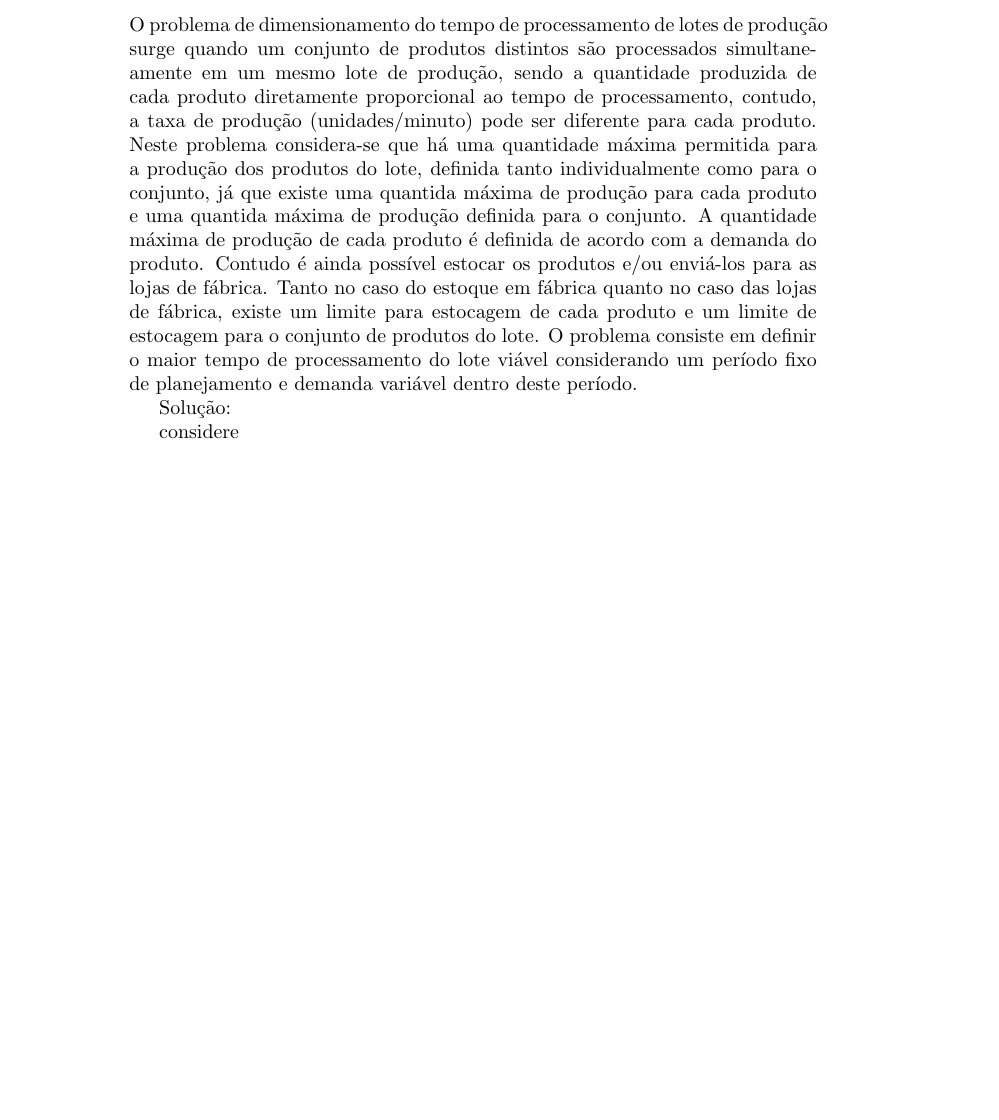
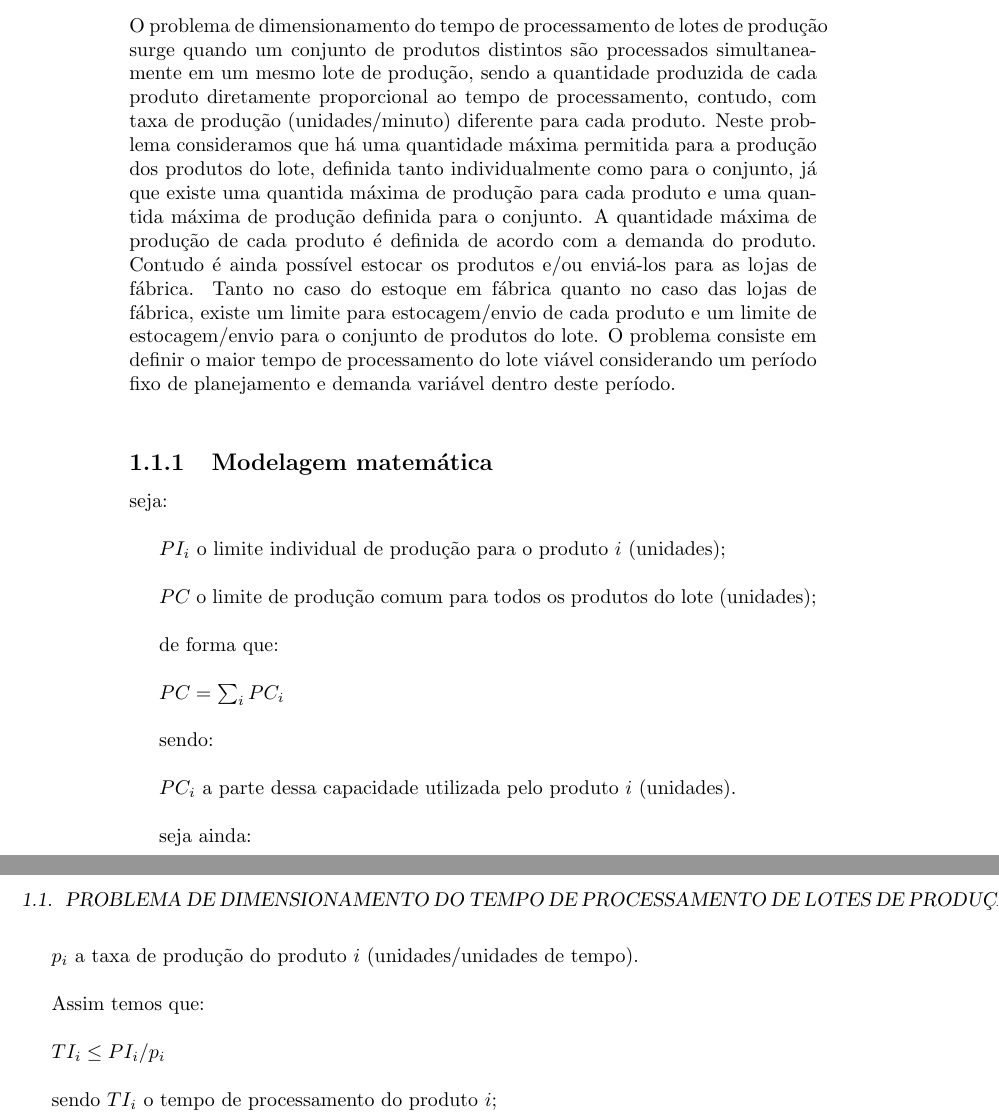
Before and after one commit to tbfraga/project-combinatorial-optimization-problems, a LaTeX book (book_pt/(2023) Fraga.tex): part of page 4 of 4 before the commit and two parts of pages 4 and 5 of 5 after it, the two joined at a grey line, cut so that both start at the same text, the shorter picture padded with empty space. Compiled offline with pdfLaTeX.

Commit message:
including batch time processing dimensioning problem (BPTDP) model

```diff
--- a/book_pt/(2023) Fraga.tex
+++ b/book_pt/(2023) Fraga.tex
@@ -120,12 +120,33 @@ Espero que essa ideia resulte em um material muito útil, relevante e interessan
 
 \section{Problema de dimensionamento do tempo de processamento de lotes de produção}
 
-O problema de dimensionamento do tempo de processamento de lotes de produção surge quando um conjunto de produtos distintos são processados simultaneamente em um mesmo lote de produção, sendo a quantidade produzida de cada produto diretamente proporcional ao tempo de processamento, contudo, a taxa de produção (unidades/minuto) pode ser diferente para cada produto. Neste problema considera-se que há uma quantidade máxima permitida para a produção dos produtos do lote, definida tanto individualmente como para o conjunto, já que existe uma quantida máxima de produção para cada produto e uma quantida máxima de produção definida para o conjunto. A quantidade máxima de produção de cada produto é definida de acordo com a demanda do produto. Contudo é ainda possível estocar os produtos e/ou enviá-los para as lojas de fábrica. Tanto no caso do estoque em fábrica quanto no caso das lojas de fábrica, existe um limite para estocagem de cada produto e um limite de estocagem para o conjunto de produtos do lote. O problema consiste em definir o maior tempo de processamento do lote viável considerando um período fixo de planejamento e demanda variável dentro deste período.
+O problema de dimensionamento do tempo de processamento de lotes de produção surge quando um conjunto de produtos distintos são processados simultaneamente em um mesmo lote de produção, sendo a quantidade produzida de cada produto diretamente proporcional ao tempo de processamento, contudo, com taxa de produção (unidades/minuto) diferente para cada produto. Neste problema consideramos que há uma quantidade máxima permitida para a produção dos produtos do lote, definida tanto individualmente como para o conjunto, já que existe uma quantida máxima de produção para cada produto e uma quantida máxima de produção definida para o conjunto. A quantidade máxima de produção de cada produto é definida de acordo com a demanda do produto. Contudo é ainda possível estocar os produtos e/ou enviá-los para as lojas de fábrica. Tanto no caso do estoque em fábrica quanto no caso das lojas de fábrica, existe um limite para estocagem/envio de cada produto e um limite de estocagem/envio para o conjunto de produtos do lote. O problema consiste em definir o maior tempo de processamento do lote viável considerando um período fixo de planejamento e demanda variável dentro deste período. \\
 
-Solução:
+\subsection{Modelagem matemática}
 
+seja: \\
 
-considere
+$PI_i$ o limite individual de produção para o produto $i$ (unidades); \\
+
+$PC$ o limite de produção comum para todos os produtos do lote (unidades); \\
+
+de forma que: \\
+
+$PC = \sum_i{PC_i}$ \\
+
+sendo: \\
+
+$PC_i$ a parte dessa capacidade utilizada pelo produto $i$ (unidades). \\
+
+seja ainda: \\
+
+$p_i$ a taxa de produção do produto $i$ (unidades/unidades de tempo). \\
+
+Assim temos que: \\
+
+$TI_i \leq PI_i/p_i$ \\
+
+sendo $TI_i$ o tempo de processamento do produto $i$;
 
 %\bibliographystyle{acm}
 %\bibliography{Bibliography/BibFile}
```
Also changed, not shown: book_pt/(2023) Fraga.pdf.
